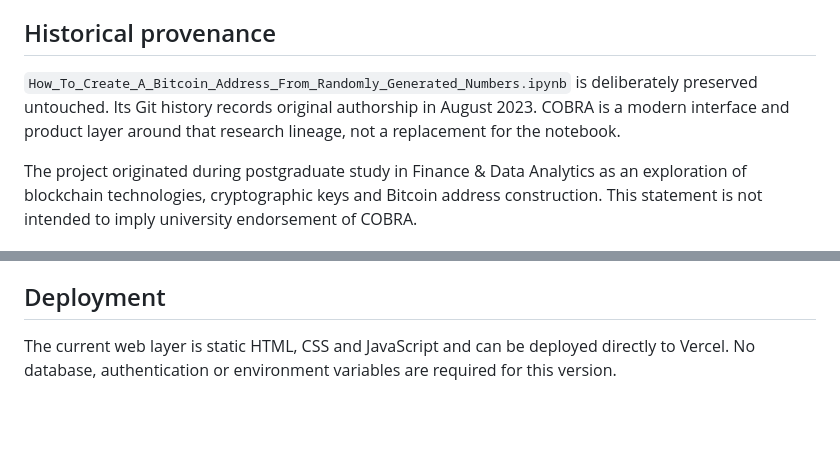
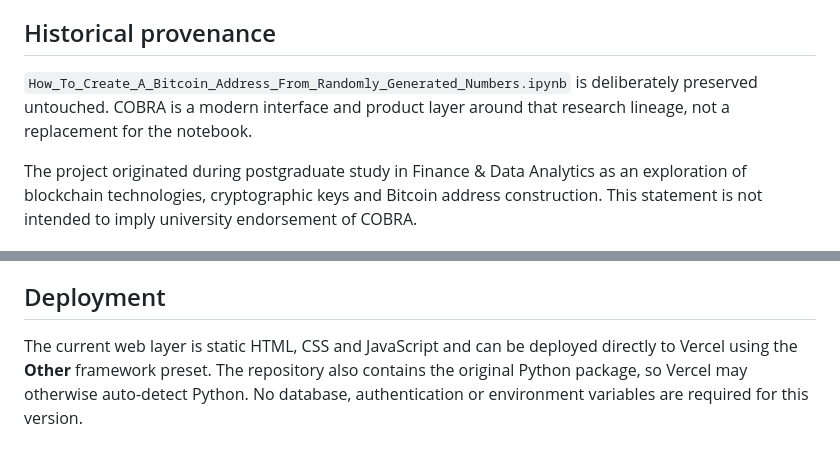
Before and after one commit to ol-s-cloud/bitcoin-address-generator, a Markdown page: WEB_APP.md, 2 parts joined by grey strips. GitHub-like rendering; blank space fills up the shorter version.

```diff
--- a/WEB_APP.md
+++ b/WEB_APP.md
@@ -51,7 +64,7 @@ The repository's Python package and original Google Colab notebook implement the
 
 ## Historical provenance
 
-`How_To_Create_A_Bitcoin_Address_From_Randomly_Generated_Numbers.ipynb` is deliberately preserved untouched. Its Git history records original authorship in August 2023. COBRA is a modern interface and product layer around that research lineage, not a replacement for the notebook.
+`How_To_Create_A_Bitcoin_Address_From_Randomly_Generated_Numbers.ipynb` is deliberately preserved untouched. COBRA is a modern interface and product layer around that research lineage, not a replacement for the notebook.
 
 The project originated during postgraduate study in Finance & Data Analytics as an exploration of blockchain technologies, cryptographic keys and Bitcoin address construction. This statement is not intended to imply university endorsement of COBRA.
 
@@ -79,4 +97,4 @@ COBRA is Bitcoin-only in v1. Additional networks and cryptographic utilities may
 
 ## Deployment
 
-The current web layer is static HTML, CSS and JavaScript and can be deployed directly to Vercel. No database, authentication or environment variables are required for this version.
+The current web layer is static HTML, CSS and JavaScript and can be deployed directly to Vercel using the **Other** framework preset. The repository also contains the original Python package, so Vercel may otherwise auto-detect Python. No database, authentication or environment variables are required for this version.
```
Also changed, not shown: other parts of WEB_APP.md (+19 -1 lines).
